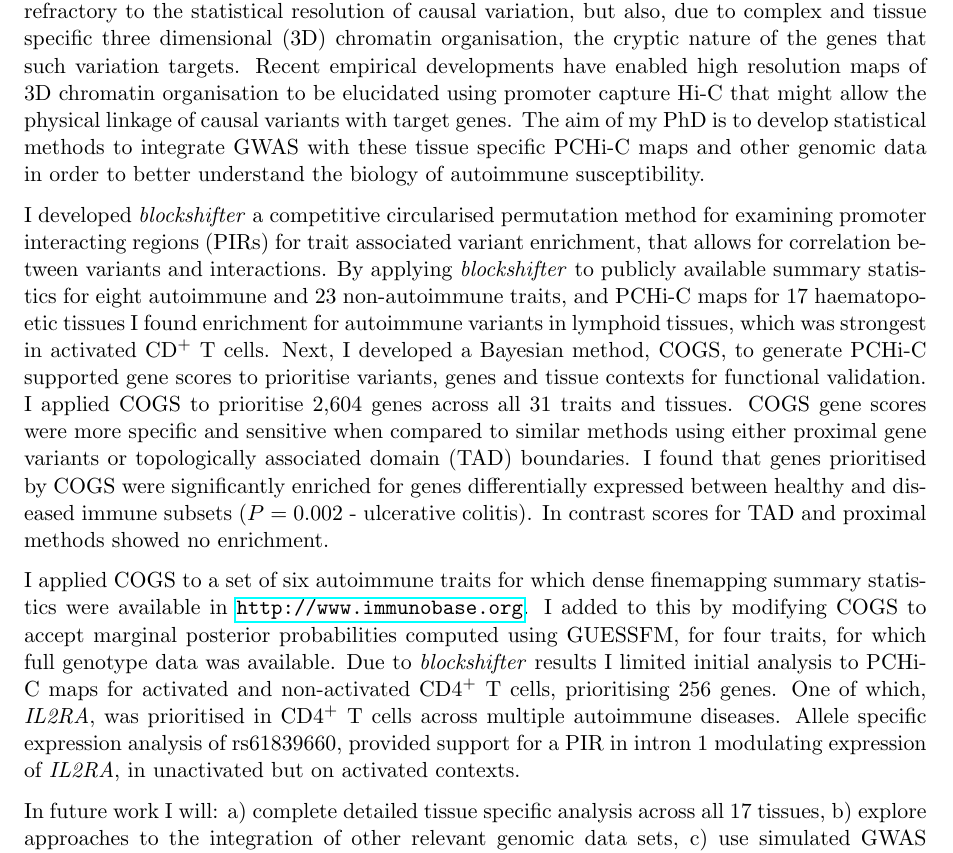
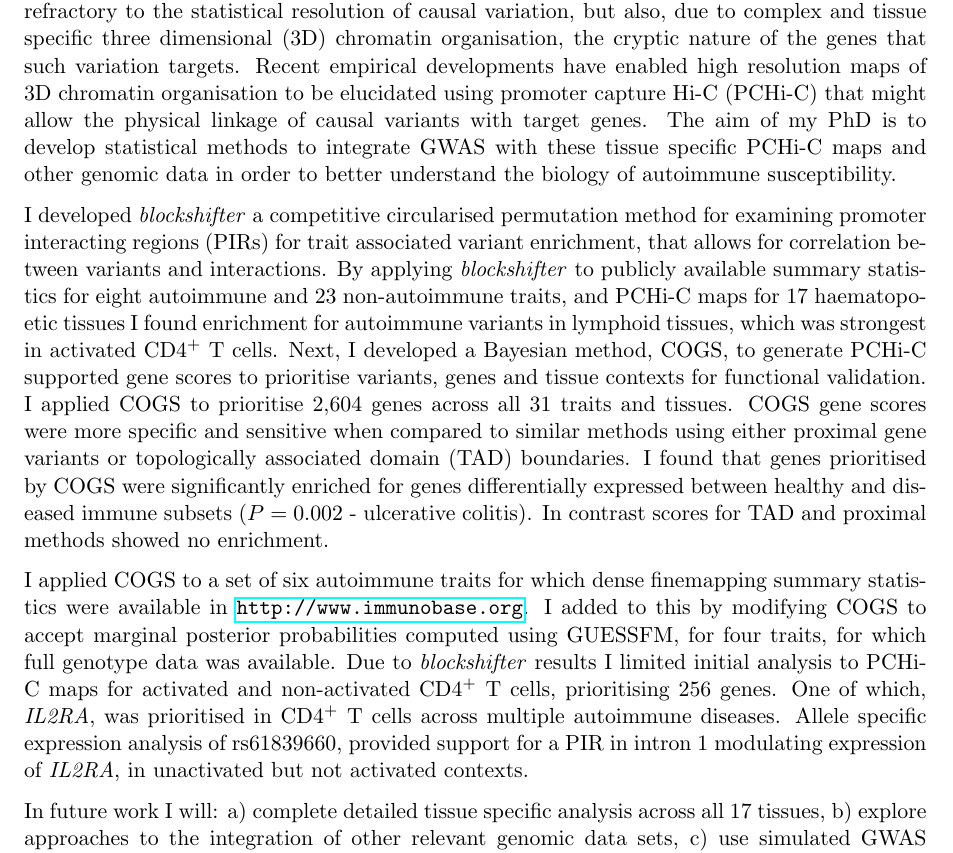
Before and after one commit to ollyburren/fyr, a LaTeX thesis (words/first_year_report.tex): part of page 3 of 60, cut so that both start at the same text. Compiled offline with pdfLaTeX; a missing bibliography style is replaced by a similar one.

Commit message:
fix to abstract

```diff
--- a/words/first_year_report.tex
+++ b/words/first_year_report.tex
@@ -93,11 +93,11 @@ The report may be freely copied and distributed provided the source is explicitl
 \singlespacing
 
 \begin{abstract}
- Genome wide association studies (GWAS) have uncovered hundreds of genetic regions that are responsible for human susceptibility to autoimmune disease.  Identification and functional characterisation of causal variation, a pre-requisite for therapeutic intervention, has proved difficult. This challenge stems not only from the underlying genetic architectures that are often refractory to the statistical resolution of causal variation, but also, due to complex and tissue specific three dimensional (3D) chromatin organisation, the cryptic nature of the genes that such variation targets.  Recent empirical developments have enabled high resolution maps of 3D chromatin organisation to be elucidated using promoter capture Hi-C that might allow the physical linkage of causal variants with target  genes. The aim of my PhD is to develop statistical methods to integrate GWAS with these tissue specific PCHi-C maps and other genomic data in order to better understand the biology of autoimmune susceptibility.
+ Genome wide association studies (GWAS) have uncovered hundreds of genetic regions that are responsible for human susceptibility to autoimmune disease.  Identification and functional characterisation of causal variation, a pre-requisite for therapeutic intervention, has proved difficult. This challenge stems not only from the underlying genetic architectures that are often refractory to the statistical resolution of causal variation, but also, due to complex and tissue specific three dimensional (3D) chromatin organisation, the cryptic nature of the genes that such variation targets.  Recent empirical developments have enabled high resolution maps of 3D chromatin organisation to be elucidated using promoter capture Hi-C (PCHi-C) that might allow the physical linkage of causal variants with target  genes. The aim of my PhD is to develop statistical methods to integrate GWAS with these tissue specific PCHi-C maps and other genomic data in order to better understand the biology of autoimmune susceptibility.
 
- I developed \textit{blockshifter} a  competitive circularised permutation method for examining promoter interacting regions (PIRs) for trait associated variant enrichment, that allows for correlation between variants and interactions. By applying \textit{blockshifter} to publicly available summary statistics for eight autoimmune and 23 non-autoimmune traits, and PCHi-C maps for 17 haematopoetic tissues I found enrichment for autoimmune variants in lymphoid tissues, which was strongest in activated CD$^+$ T cells. Next, I developed a Bayesian method, COGS, to generate PCHi-C supported gene scores to prioritise variants, genes and tissue contexts for functional validation.  I applied COGS to prioritise 2,604 genes across all 31 traits and tissues. COGS gene scores were more specific and sensitive when compared to similar methods using either proximal gene variants or topologically associated domain (TAD) boundaries. I found that genes prioritised by COGS were significantly enriched for genes differentially expressed between healthy and diseased immune subsets ($P = 0.002$ - ulcerative colitis). In contrast scores for TAD and proximal methods showed no enrichment.
+ I developed \textit{blockshifter} a  competitive circularised permutation method for examining promoter interacting regions (PIRs) for trait associated variant enrichment, that allows for correlation between variants and interactions. By applying \textit{blockshifter} to publicly available summary statistics for eight autoimmune and 23 non-autoimmune traits, and PCHi-C maps for 17 haematopoetic tissues I found enrichment for autoimmune variants in lymphoid tissues, which was strongest in activated CD4$^+$ T cells. Next, I developed a Bayesian method, COGS, to generate PCHi-C supported gene scores to prioritise variants, genes and tissue contexts for functional validation.  I applied COGS to prioritise 2,604 genes across all 31 traits and tissues. COGS gene scores were more specific and sensitive when compared to similar methods using either proximal gene variants or topologically associated domain (TAD) boundaries. I found that genes prioritised by COGS were significantly enriched for genes differentially expressed between healthy and diseased immune subsets ($P = 0.002$ - ulcerative colitis). In contrast scores for TAD and proximal methods showed no enrichment.
 
-I applied COGS to a set of six autoimmune traits for which dense finemapping summary statistics were available in \url{http://www.immunobase.org}. I added to this by modifying COGS to accept marginal posterior probabilities computed using GUESSFM,  for four traits, for which full genotype data was available. Due to \textit{blockshifter} results  I limited initial analysis to PCHi-C maps for activated and non-activated CD4$^{+}$ T cells, prioritising 256 genes. One of which, \textit{IL2RA}, was prioritised in CD4$^+$ T cells across multiple autoimmune diseases. Allele specific expression analysis of rs61839660, provided support for a PIR in intron 1  modulating expression of \textit{IL2RA}, in unactivated but on activated contexts.
+I applied COGS to a set of six autoimmune traits for which dense finemapping summary statistics were available in \url{http://www.immunobase.org}. I added to this by modifying COGS to accept marginal posterior probabilities computed using GUESSFM,  for four traits, for which full genotype data was available. Due to \textit{blockshifter} results  I limited initial analysis to PCHi-C maps for activated and non-activated CD4$^{+}$ T cells, prioritising 256 genes. One of which, \textit{IL2RA}, was prioritised in CD4$^+$ T cells across multiple autoimmune diseases. Allele specific expression analysis of rs61839660, provided support for a PIR in intron 1  modulating expression of \textit{IL2RA}, in unactivated but not activated contexts.
 
 In future work I will: a) complete detailed tissue specific analysis across all 17 tissues, b) explore approaches to the integration of other relevant genomic data sets, c) use simulated GWAS statistics to better characterise COGS scores, d) develop tissue specific gene set enrichment methods based on COGS scores.
 \end{abstract}
```
